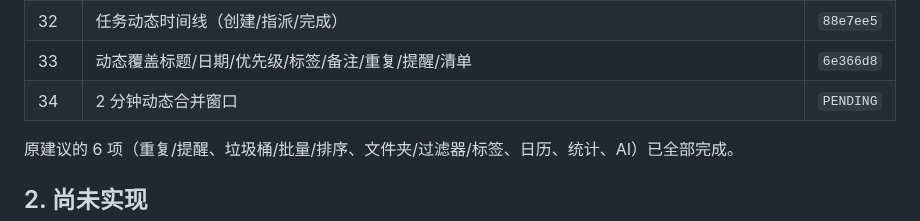
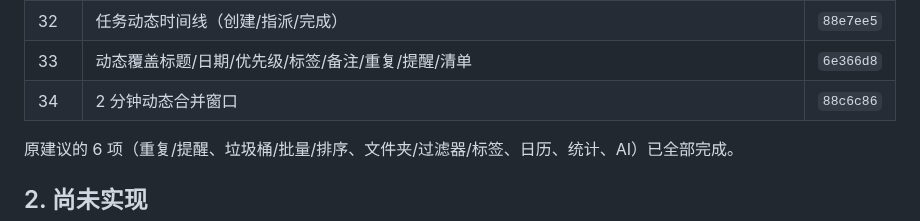
Before and after one commit to AnsGoo/caldav-free, a Markdown page: docs/ROADMAP.md, the part around the change. GitHub-like rendering.

Commit message:
docs: record activity merging

```diff
--- a/docs/ROADMAP.md
+++ b/docs/ROADMAP.md
@@ -37,7 +37,7 @@
 | 31 | 通知中心分类筛选、任务通知一键完成 | `83b60f8` |
 | 32 | 任务动态时间线（创建/指派/完成） | `88e7ee5` |
 | 33 | 动态覆盖标题/日期/优先级/标签/备注/重复/提醒/清单 | `6e366d8` |
-| 34 | 2 分钟动态合并窗口 | `PENDING` |
+| 34 | 2 分钟动态合并窗口 | `88c6c86` |
 
 原建议的 6 项（重复/提醒、垃圾桶/批量/排序、文件夹/过滤器/标签、日历、统计、AI）已全部完成。
 
```
